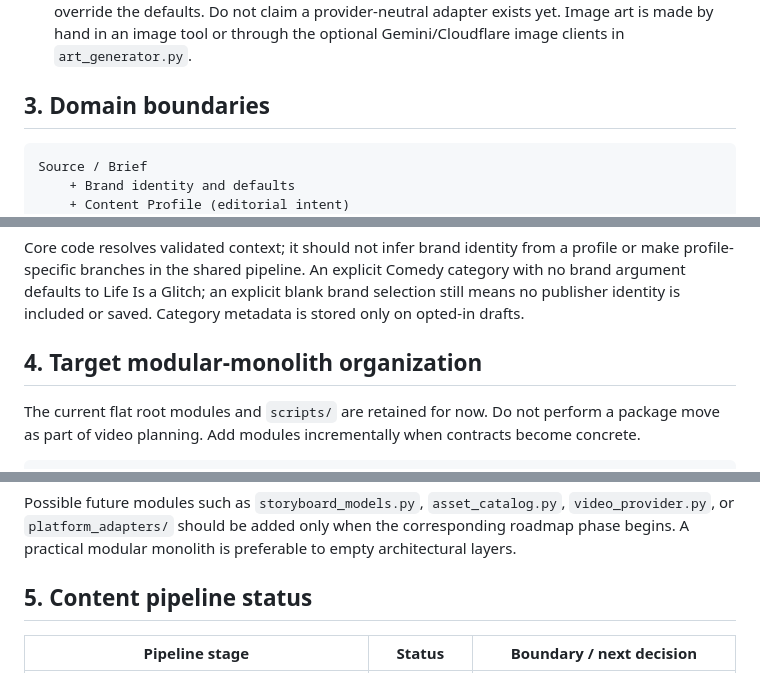
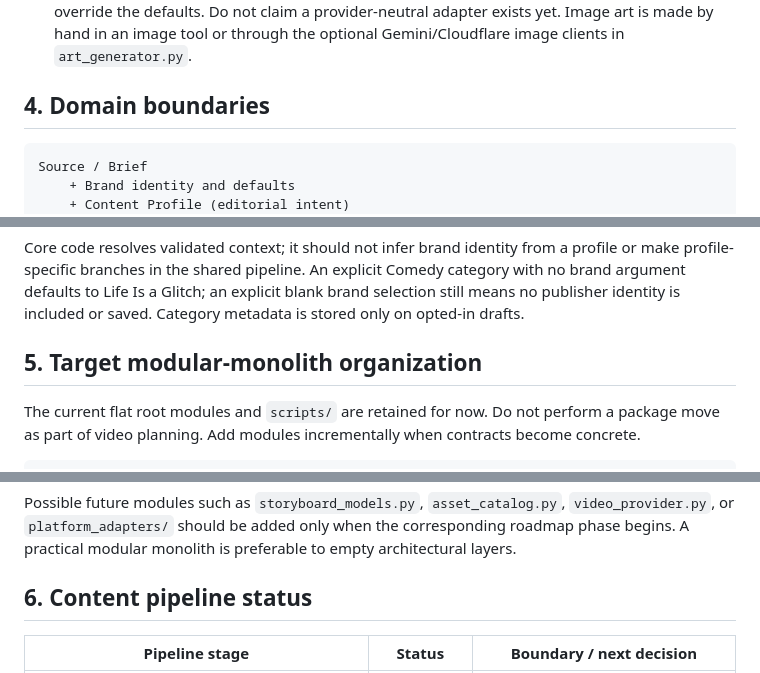
Before and after one commit to Digvijaythul123/Content_Generation_Agent, a Markdown page: 02_SYSTEM_ARCHITECTURE.md, 3 parts joined by grey strips. GitHub-like rendering.

````diff
--- a/02_SYSTEM_ARCHITECTURE.md
+++ b/02_SYSTEM_ARCHITECTURE.md
@@ -88,7 +224,7 @@ one-image Reel (image_reel format):
   adapter exists yet. Image art is made by hand in an image tool or through
   the optional Gemini/Cloudflare image clients in `art_generator.py`.
 
-## 3. Domain boundaries
+## 4. Domain boundaries
 
 ```text
 Source / Brief
@@ -120,7 +256,7 @@ explicit Comedy category with no brand argument defaults to Life Is a Glitch;
 an explicit blank brand selection still means no publisher identity is
 included or saved. Category metadata is stored only on opted-in drafts.
 
-## 4. Target modular-monolith organization
+## 5. Target modular-monolith organization
 
 The current flat root modules and `scripts/` are retained for now. Do not
 perform a package move as part of video planning. Add modules incrementally
@@ -166,7 +302,7 @@ Possible future modules such as `storyboard_models.py`, `asset_catalog.py`,
 corresponding roadmap phase begins. A practical modular monolith is preferable
 to empty architectural layers.
 
-## 5. Content pipeline status
+## 6. Content pipeline status
 
 | Pipeline stage | Status | Boundary / next decision |
 |---|---|---|
````
Also changed, not shown: other parts of 02_SYSTEM_ARCHITECTURE.md (+150 -14 lines).
